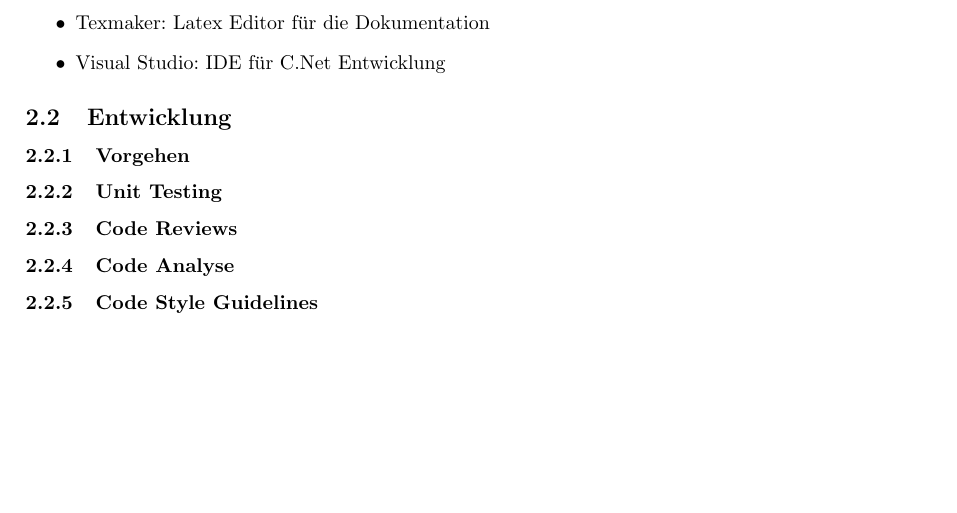
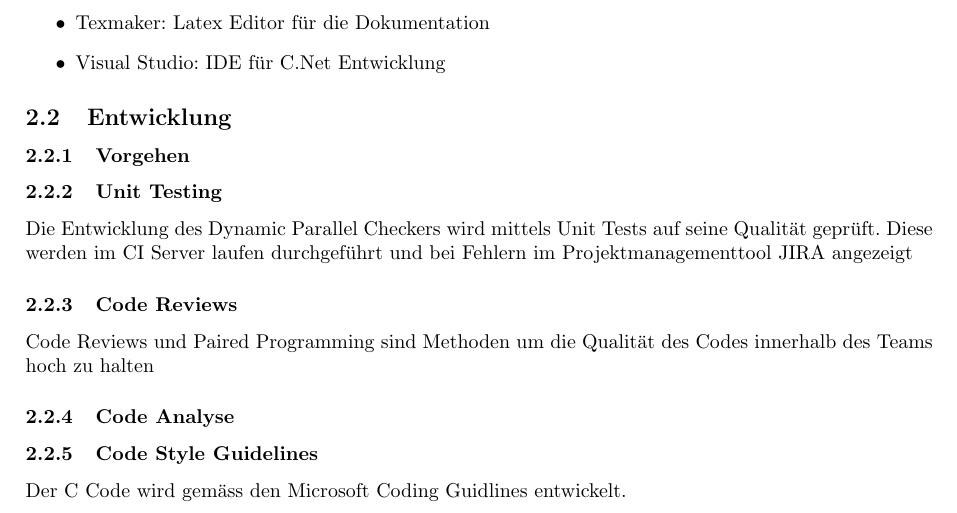
Before and after one commit to HSR-Bachelor-Dominik-Fabian/DynamicParallelCheckerDocumentation, a LaTeX document (Projektplan/projektplan.tex): part of page 4 of 4, cut so that both start at the same text, the shorter picture padded with empty space. Compiled offline with pdfLaTeX.

Commit message:
Subsection Development filled with first Content

```diff
--- a/Projektplan/projektplan.tex
+++ b/Projektplan/projektplan.tex
@@ -83,7 +83,11 @@ Für das Projektmanagement werden folgende Tools verwendet:
 \subsection{Entwicklung}
 \subsubsection{Vorgehen}
 \subsubsection{Unit Testing}
+Die Entwicklung des Dynamic Parallel Checkers wird mittels Unit Tests auf seine Qualität geprüft. Diese werden im CI Server laufen durchgeführt und bei Fehlern im Projektmanagementtool JIRA angezeigt
 \subsubsection{Code Reviews}
+Code Reviews und Paired Programming sind Methoden um die Qualität des Codes innerhalb des Teams hoch zu halten
 \subsubsection{Code Analyse}
+
 \subsubsection{Code Style Guidelines}
+Der C# Code wird gemäss den Microsoft Coding Guidlines entwickelt.
 \end{document}
```
